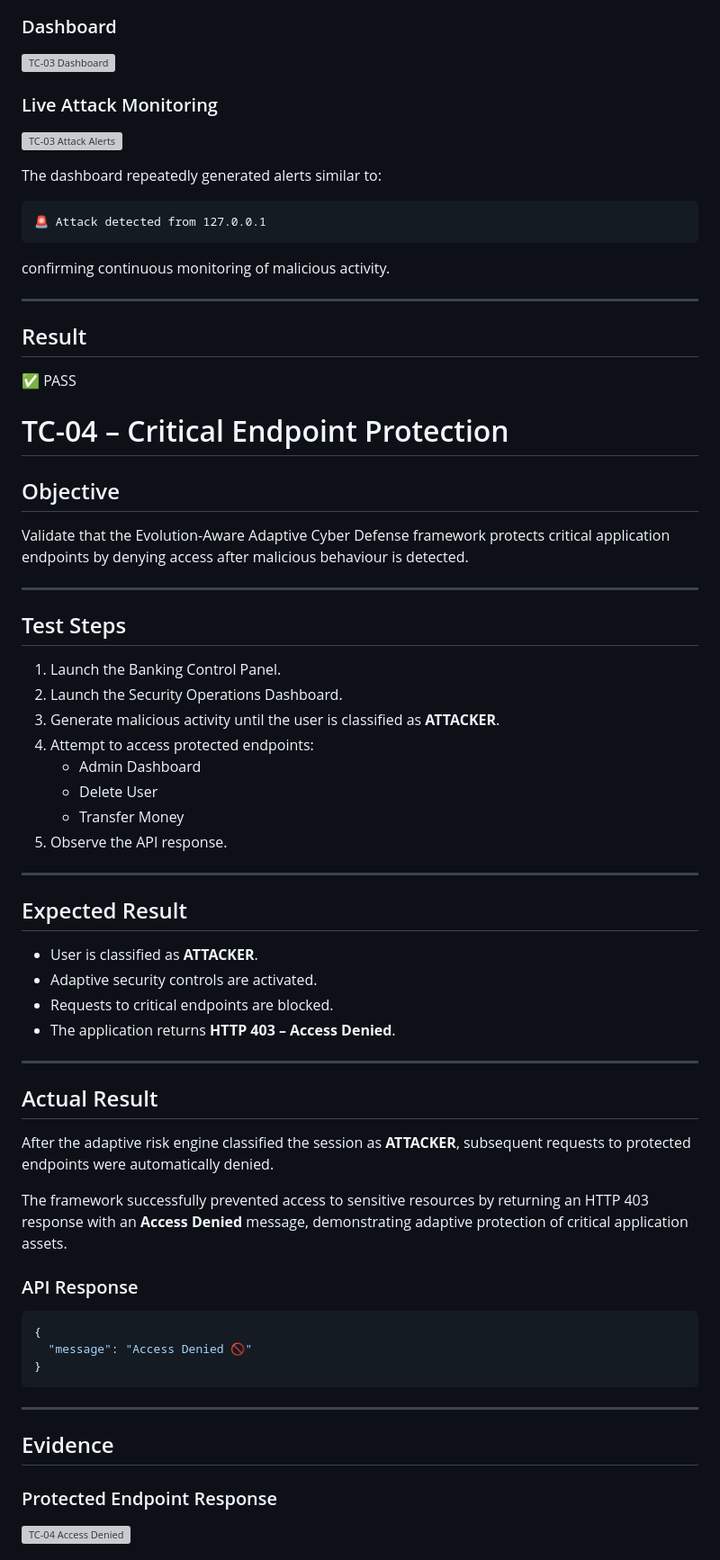
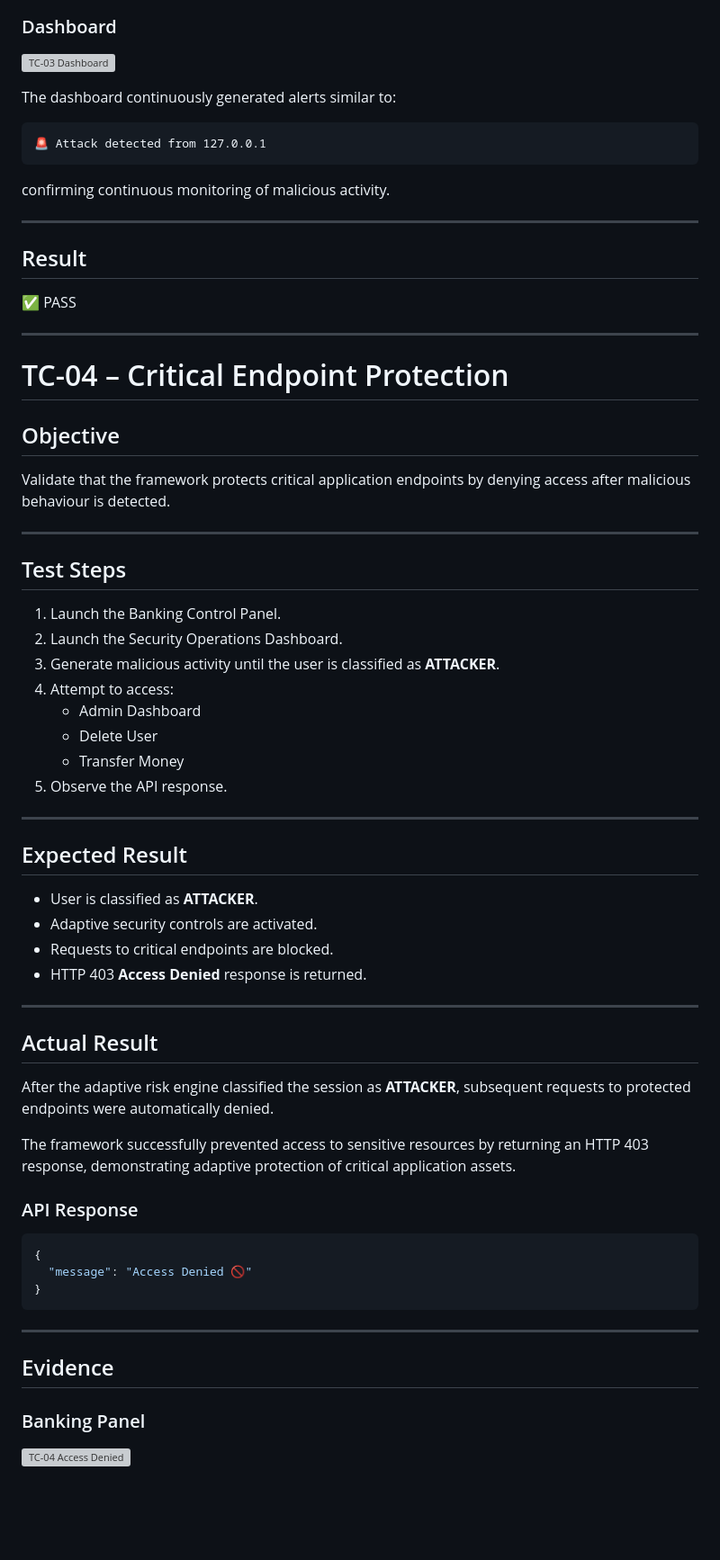
Before and after one commit to ShreeVakthi18/EvoSec-Evolution-Aware-Adaptive-Cyber-Defense, a Markdown page: validation/TEST_RESULTS.md, the part around one of its changes. Shown at 90% size. Rendered like a GitHub page; blank space fills up the shorter version; grey boxes are pictures that could not be loaded.

````diff
--- a/validation/TEST_RESULTS.md
+++ b/validation/TEST_RESULTS.md
@@ -173,9 +198,5 @@ The Security Operations Dashboard continuously generated real-time attack alerts
 
-### Live Attack Monitoring
-
-![TC-03 Attack Alerts](screenshots/TC03_AttackAlerts.png)
-
-The dashboard repeatedly generated alerts similar to:
+The dashboard continuously generated alerts similar to:
 
 ```
 🚨 Attack detected from 127.0.0.1
@@ -189,11 +210,13 @@ confirming continuous monitoring of malicious activity.
 
 ✅ PASS
 
+---
+
 # TC-04 – Critical Endpoint Protection
 
 ## Objective
 
-Validate that the Evolution-Aware Adaptive Cyber Defense framework protects critical application endpoints by denying access after malicious behaviour is detected.
+Validate that the framework protects critical application endpoints by denying access after malicious behaviour is detected.
 
 ---
 
@@ -202,7 +225,7 @@ Validate that the Evolution-Aware Adaptive Cyber Defense framework protects crit
 1. Launch the Banking Control Panel.
 2. Launch the Security Operations Dashboard.
 3. Generate malicious activity until the user is classified as **ATTACKER**.
-4. Attempt to access protected endpoints:
+4. Attempt to access:
    - Admin Dashboard
    - Delete User
    - Transfer Money
@@ -215,7 +238,7 @@ Validate that the Evolution-Aware Adaptive Cyber Defense framework protects crit
 - User is classified as **ATTACKER**.
 - Adaptive security controls are activated.
 - Requests to critical endpoints are blocked.
-- The application returns **HTTP 403 – Access Denied**.
+- HTTP 403 **Access Denied** response is returned.
 
 ---
 
@@ -223,7 +246,7 @@ Validate that the Evolution-Aware Adaptive Cyber Defense framework protects crit
 
 After the adaptive risk engine classified the session as **ATTACKER**, subsequent requests to protected endpoints were automatically denied.
 
-The framework successfully prevented access to sensitive resources by returning an HTTP 403 response with an **Access Denied** message, demonstrating adaptive protection of critical application assets.
+The framework successfully prevented access to sensitive resources by returning an HTTP 403 response, demonstrating adaptive protection of critical application assets.
 
 ### API Response
 
@@ -237,6 +260,6 @@ The framework successfully prevented access to sensitive resources by returning
 
 ## Evidence
 
-### Protected Endpoint Response
+### Banking Panel
 
 ![TC-04 Access Denied](screenshots/TC04_AccessDenied.png)
````
Also changed, not shown: other parts of validation/TEST_RESULTS.md (+82 -35 lines).
